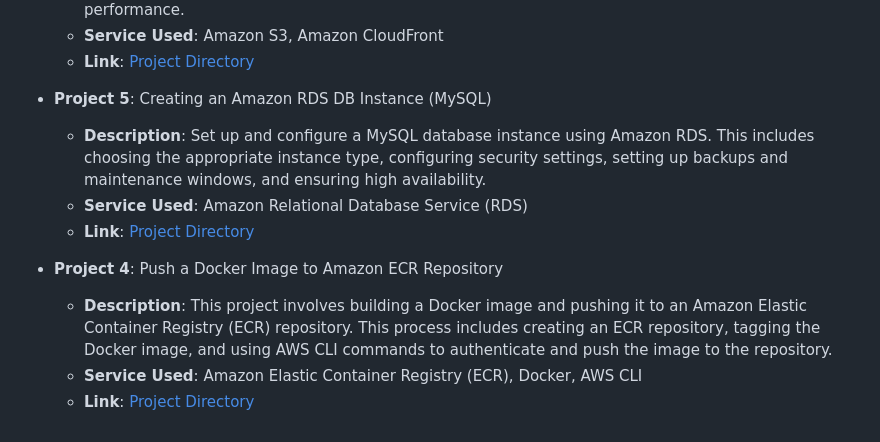
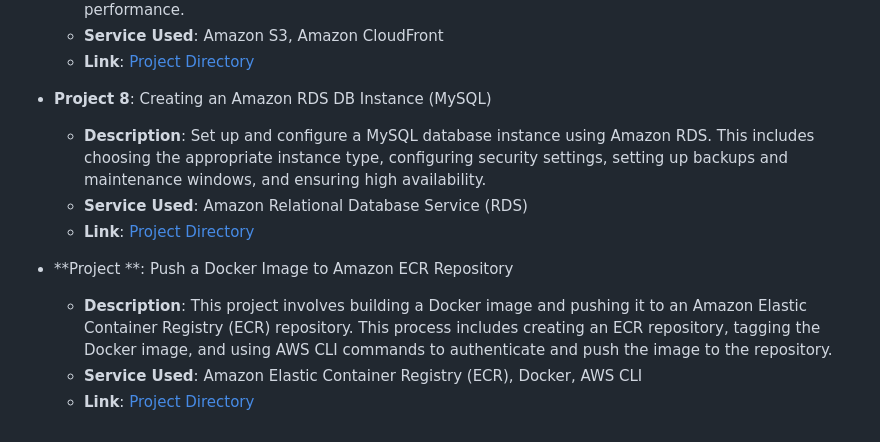
Before and after one commit to Jerome-Pooh/AWS_Project_Jerome, a Markdown page: README.md, the part around one of its changes. Rendered like a GitHub page.

```diff
--- a/README.md
+++ b/README.md
@@ -46,7 +46,7 @@ Projects are labeled based these four levels:
   - **Service Used**: Amazon S3, Amazon CloudFront
   - **Link**: [Project Directory](https://github.com/Jerome-Pooh/AWS_Project_Jerome/tree/main/Level%20100/7.Host%20a%20simple%20static%20webpage%20with%20S3%20and%20CloudFront)
 
-- **Project 5**:  Creating an Amazon RDS DB Instance (MySQL)
+- **Project 8**:  Creating an Amazon RDS DB Instance (MySQL)
   - **Description**: Set up and configure a MySQL database instance using Amazon RDS. This includes choosing the appropriate instance type, configuring security settings, setting up backups and maintenance windows, and ensuring high availability.
   - **Service Used**: Amazon Relational Database Service (RDS)
   - **Link**: [Project Directory](https://github.com/Jerome-Pooh/AWS_Project_Jerome/tree/main/Level%20100/8.Creating%20an%20Amazon%20RDS%20DB%20Instance%20(MS%20SQL%20Server))
@@ -71,6 +71,6 @@ Projects are labeled based these four levels:
 
 
 
-- **Project 4**:  Push a Docker Image to Amazon ECR Repository
+- **Project **:  Push a Docker Image to Amazon ECR Repository
   - **Description**: This project involves building a Docker image and pushing it to an Amazon Elastic Container Registry (ECR) repository. This process includes creating an ECR repository, tagging the Docker image, and using AWS CLI commands to authenticate and push the image to the repository.
   - **Service Used**: Amazon Elastic Container Registry (ECR), Docker, AWS CLI
```
Also changed, not shown: other parts of README.md (+1 -1 lines).
